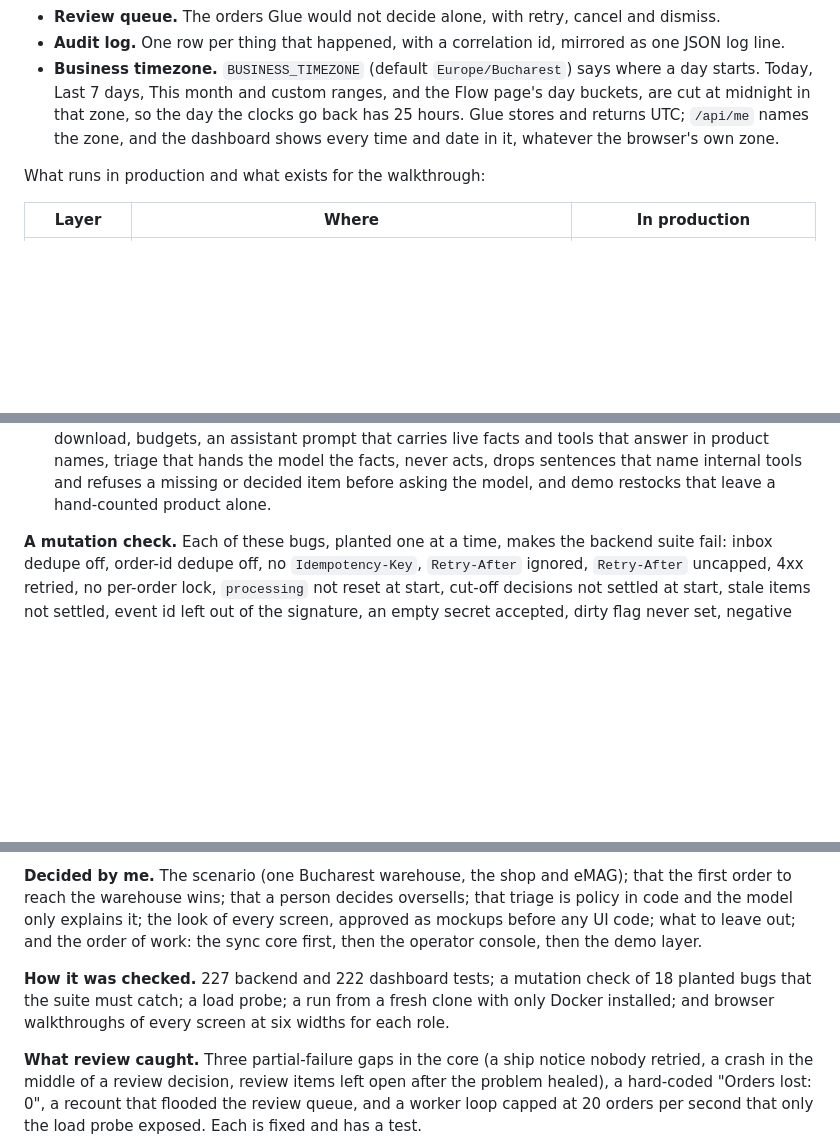
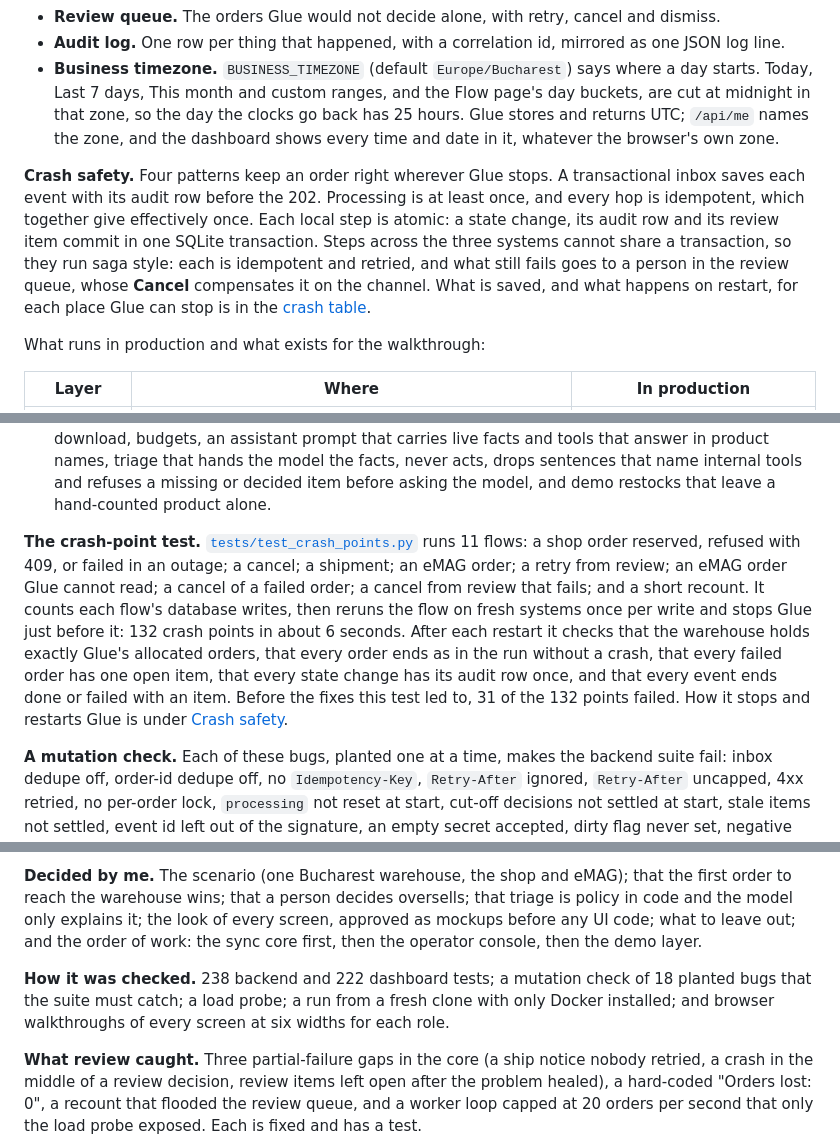
Before and after one commit to PantelimonGulie/adb-glue-service, a Markdown page: README.md, 3 parts joined by grey strips. Drawn GitHub-style; blank space fills up the shorter version.

```diff
--- a/README.md
+++ b/README.md
@@ -98,6 +98,8 @@ Four services from one image: three mocks and Glue. Glue is one FastAPI process
 - **Audit log.** One row per thing that happened, with a correlation id, mirrored as one JSON log line.
 - **Business timezone.** `BUSINESS_TIMEZONE` (default `Europe/Bucharest`) says where a day starts. Today, Last 7 days, This month and custom ranges, and the Flow page's day buckets, are cut at midnight in that zone, so the day the clocks go back has 25 hours. Glue stores and returns UTC; `/api/me` names the zone, and the dashboard shows every time and date in it, whatever the browser's own zone.
 
+**Crash safety.** Four patterns keep an order right wherever Glue stops. A transactional inbox saves each event with its audit row before the 202. Processing is at least once, and every hop is idempotent, which together give effectively once. Each local step is atomic: a state change, its audit row and its review item commit in one SQLite transaction. Steps across the three systems cannot share a transaction, so they run saga style: each is idempotent and retried, and what still fails goes to a person in the review queue, whose **Cancel** compensates it on the channel. What is saved, and what happens on restart, for each place Glue can stop is in the [crash table](docs/architecture.md#crash-safety).
+
 What runs in production and what exists for the walkthrough:
 
 | Layer | Where | In production |
@@ -201,6 +205,8 @@ cd frontend && npm ci && npm run lint && npm run typecheck && npm test
 - **Security.** Unsigned, forged, wrong-source and replayed-under-a-new-id webhooks get 401; a shop order without lines gets 422 and an eMAG order without products is never reserved; an eMAG cancel notice changes nothing while eMAG shows the order open, and a new-order notice reserves nothing once eMAG shows it cancelled; an empty secret verifies nothing; a session cookie with a superscript digit in its expiry is refused instead of crashing; dashboard writes without `X-Glue-Request` or from another origin get 403; each role gets 403 on what it may not do.
 - **Business days.** Today starts at midnight in Bucharest, an order at 00:30 local counts for that day, and the day the clocks go back has 25 hourly buckets.
 - **Console, AI and demo.** Filters, paging without gaps when orders arrive in the same millisecond, the events cursor, analytics (including lost orders, and Overview, Flow and Orders agreeing on one day), system states (including a rate limit only Glue's own calls meet), settings, rules, the model download, budgets, an assistant prompt that carries live facts and tools that answer in product names, triage that hands the model the facts, never acts, drops sentences that name internal tools and refuses a missing or decided item before asking the model, and demo restocks that leave a hand-counted product alone.
+
+**The crash-point test.** [`tests/test_crash_points.py`](tests/test_crash_points.py) runs 11 flows: a shop order reserved, refused with 409, or failed in an outage; a cancel; a shipment; an eMAG order; a retry from review; an eMAG order Glue cannot read; a cancel of a failed order; a cancel from review that fails; and a short recount. It counts each flow's database writes, then reruns the flow on fresh systems once per write and stops Glue just before it: 132 crash points in about 6 seconds. After each restart it checks that the warehouse holds exactly Glue's allocated orders, that every order ends as in the run without a crash, that every failed order has one open item, that every state change has its audit row once, and that every event ends done or failed with an item. Before the fixes this test led to, 31 of the 132 points failed. How it stops and restarts Glue is under [Crash safety](docs/architecture.md#crash-safety).
 
 **A mutation check.** Each of these bugs, planted one at a time, makes the backend suite fail: inbox dedupe off, order-id dedupe off, no `Idempotency-Key`, `Retry-After` ignored, `Retry-After` uncapped, 4xx retried, no per-order lock, `processing` not reset at start, cut-off decisions not settled at start, stale items not settled, event id left out of the signature, an empty secret accepted, dirty flag never set, negative stock pushed, a cancel that does not release stock, ship notices not retryable, eMAG never acknowledged, CSRF header not checked.
 
@@ -303,7 +309,7 @@ I built this with an AI coding assistant (Claude Code) and used it heavily. This
 
 **Decided by me.** The scenario (one Bucharest warehouse, the shop and eMAG); that the first order to reach the warehouse wins; that a person decides oversells; that triage is policy in code and the model only explains it; the look of every screen, approved as mockups before any UI code; what to leave out; and the order of work: the sync core first, then the operator console, then the demo layer.
 
-**How it was checked.** 227 backend and 222 dashboard tests; a mutation check of 18 planted bugs that the suite must catch; a load probe; a run from a fresh clone with only Docker installed; and browser walkthroughs of every screen at six widths for each role.
+**How it was checked.** 238 backend and 222 dashboard tests; a mutation check of 18 planted bugs that the suite must catch; a load probe; a run from a fresh clone with only Docker installed; and browser walkthroughs of every screen at six widths for each role.
 
 **What review caught.** Three partial-failure gaps in the core (a ship notice nobody retried, a crash in the middle of a review decision, review items left open after the problem healed), a hard-coded "Orders lost: 0", a recount that flooded the review queue, and a worker loop capped at 20 orders per second that only the load probe exposed. Each is fixed and has a test.
 
```
Also changed, not shown: other parts of README.md (+4 -2 lines).
